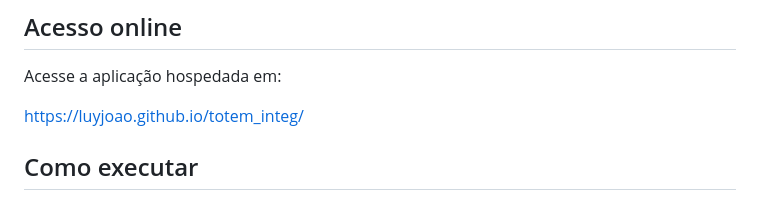
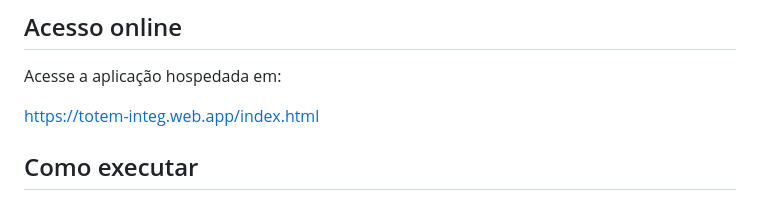
Before and after one commit to LuyJoao/totem_integ, a Markdown page: README.md, the part around the change. GitHub-like rendering.

Commit message:
Change online access link in README
Updated the online access link for the application.

```diff
--- a/README.md
+++ b/README.md
@@ -22,7 +22,7 @@ Aplicação web estática para um totem interativo da Incubadora Tecnológica de
 
 Acesse a aplicação hospedada em:
 
-https://luyjoao.github.io/totem_integ/
+https://totem-integ.web.app/index.html
 
 ## Como executar
 
```
